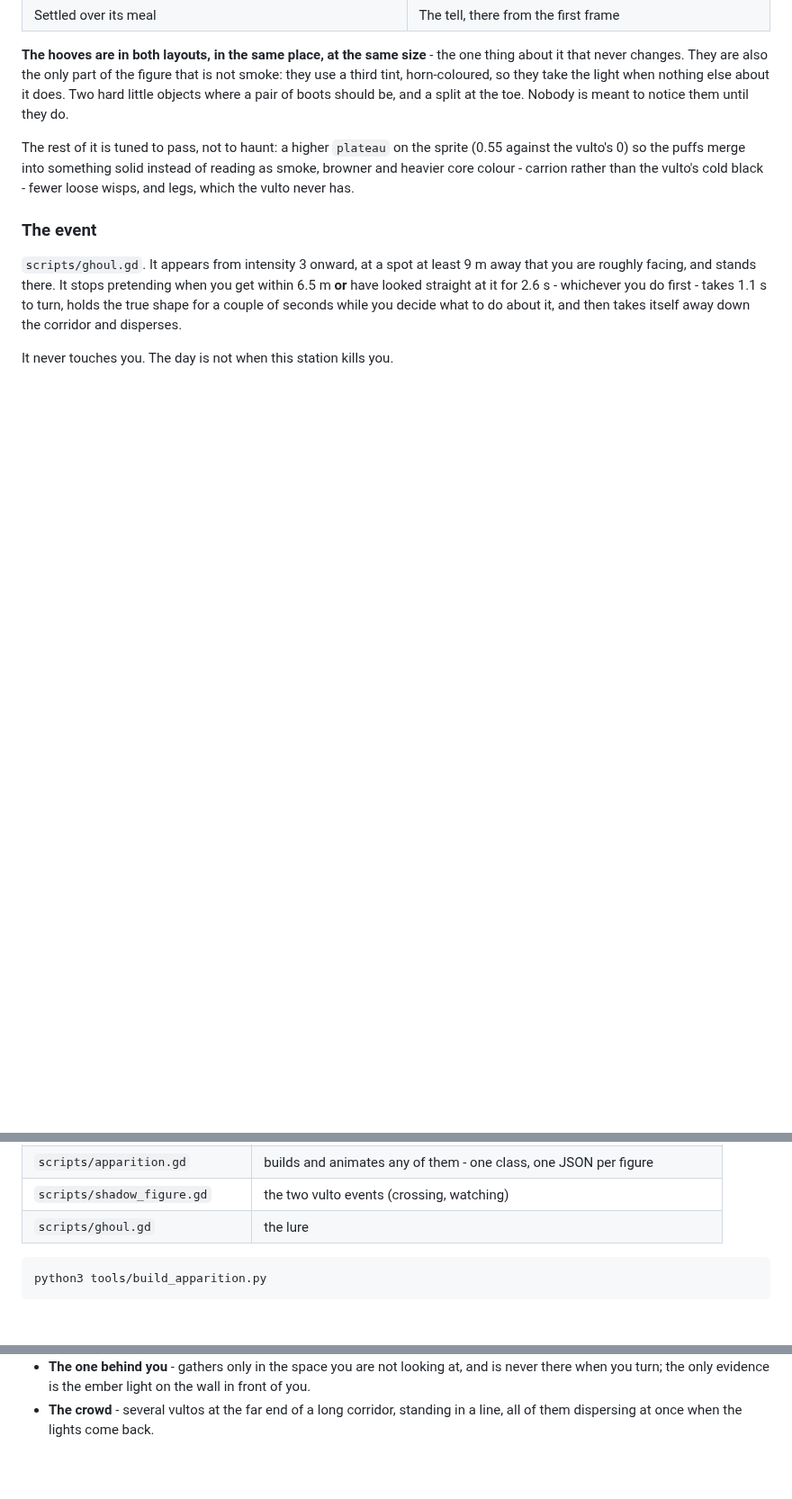
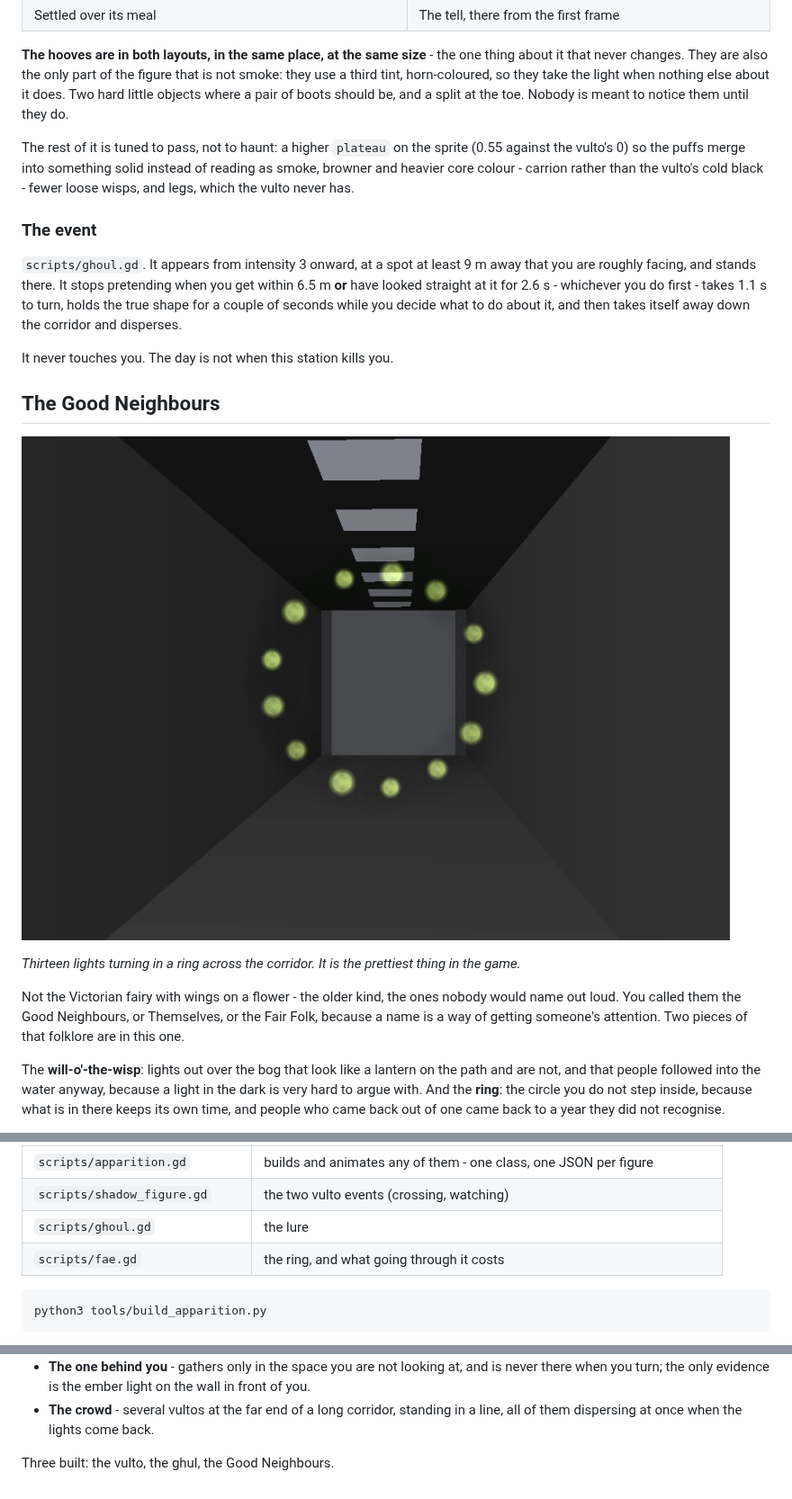
Before and after one commit to Mark1wan/derelict-orbit, a Markdown page: docs/APPARITIONS.md, 3 parts joined by grey strips. Shown at 90% size. Rendered like a GitHub page; pictures changed too: docs/fae_ring.png (added); blank space fills up the shorter version.

```diff
--- a/docs/APPARITIONS.md
+++ b/docs/APPARITIONS.md
@@ -106,3 +106,18 @@ corridor and disperses.
 It never touches you. The day is not when this station kills you.
 
 
+## The Good Neighbours
+
+![the ring](fae_ring.png)
+
+*Thirteen lights turning in a ring across the corridor. It is the prettiest thing in the game.*
+
+Not the Victorian fairy with wings on a flower - the older kind, the ones nobody would name out
+loud. You called them the Good Neighbours, or Themselves, or the Fair Folk, because a name is a
+way of getting someone's attention. Two pieces of that folklore are in this one.
+
+The **will-o'-the-wisp**: lights out over the bog that look like a lantern on the path and are
+not, and that people followed into the water anyway, because a light in the dark is very hard to
+argue with. And the **ring**: the circle you do not step inside, because what is in there keeps
+its own time, and people who came back out of one came back to a year they did not recognise.
+
@@ -124,6 +178,7 @@ a hash-based value noise and shared. No particle system, no shader.
 | `scripts/apparition.gd` | builds and animates any of them - one class, one JSON per figure |
 | `scripts/shadow_figure.gd` | the two vulto events (crossing, watching) |
 | `scripts/ghoul.gd` | the lure |
+| `scripts/fae.gd` | the ring, and what going through it costs |
 
     python3 tools/build_apparition.py
 
@@ -144,3 +199,5 @@ itself does not care which figure it is building. Candidates, none built yet:
   when you turn; the only evidence is the ember light on the wall in front of you.
 - **The crowd** - several vultos at the far end of a long corridor, standing in a line, all of
   them dispersing at once when the lights come back.
+
+Three built: the vulto, the ghul, the Good Neighbours.
```
Also changed, not shown: other parts of docs/APPARITIONS.md (+41 -2 lines), README.md (+2 -0 lines), docs/fae_close.png (added), docs/fae_glamour.png (added), docs/fae_true.png (added), 7 other files.
